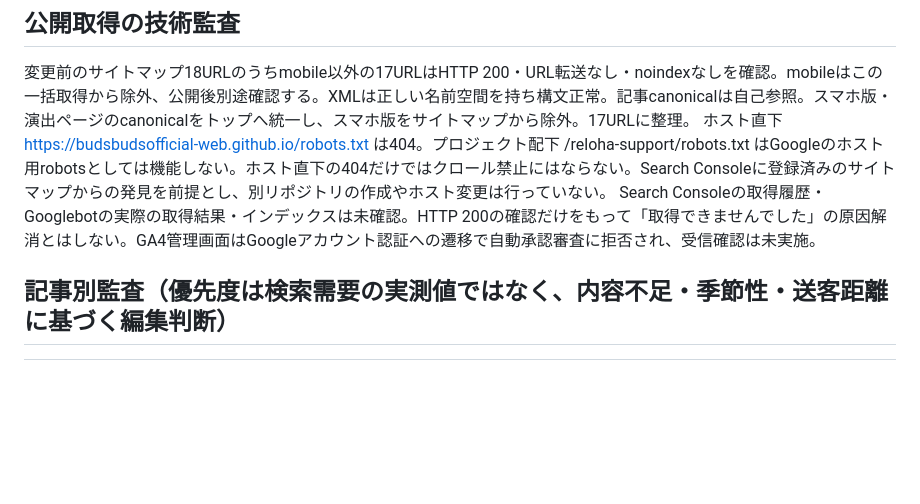
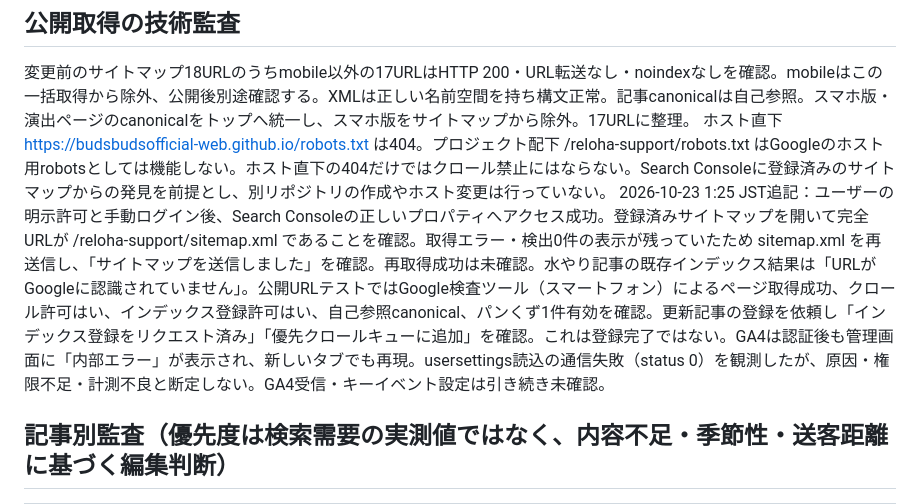
Before and after one commit to budsbudsofficial-web/reloha-support, a Markdown page: docs/WEB_AUDIT_2026-10-23.md, the part around the change. Drawn GitHub-style; blank space fills up the shorter version.

Commit message:
Record Search Console live-test success and pending GA4 verification

```diff
--- a/docs/WEB_AUDIT_2026-10-23.md
+++ b/docs/WEB_AUDIT_2026-10-23.md
@@ -10,7 +10,7 @@
 ## 公開取得の技術監査
 変更前のサイトマップ18URLのうちmobile以外の17URLはHTTP 200・URL転送なし・noindexなしを確認。mobileはこの一括取得から除外、公開後別途確認する。XMLは正しい名前空間を持ち構文正常。記事canonicalは自己参照。スマホ版・演出ページのcanonicalをトップへ統一し、スマホ版をサイトマップから除外。17URLに整理。
 ホスト直下 https://budsbudsofficial-web.github.io/robots.txt は404。プロジェクト配下 /reloha-support/robots.txt はGoogleのホスト用robotsとしては機能しない。ホスト直下の404だけではクロール禁止にはならない。Search Consoleに登録済みのサイトマップからの発見を前提とし、別リポジトリの作成やホスト変更は行っていない。
-Search Consoleの取得履歴・Googlebotの実際の取得結果・インデックスは未確認。HTTP 200の確認だけをもって「取得できませんでした」の原因解消とはしない。GA4管理画面はGoogleアカウント認証への遷移で自動承認審査に拒否され、受信確認は未実施。
+2026-10-23 1:25 JST追記：ユーザーの明示許可と手動ログイン後、Search Consoleの正しいプロパティへアクセス成功。登録済みサイトマップを開いて完全URLが /reloha-support/sitemap.xml であることを確認。取得エラー・検出0件の表示が残っていたため sitemap.xml を再送信し、「サイトマップを送信しました」を確認。再取得成功は未確認。水やり記事の既存インデックス結果は「URLがGoogleに認識されていません」。公開URLテストではGoogle検査ツール（スマートフォン）によるページ取得成功、クロール許可はい、インデックス登録許可はい、自己参照canonical、パンくず1件有効を確認。更新記事の登録を依頼し「インデックス登録をリクエスト済み」「優先クロールキューに追加」を確認。これは登録完了ではない。GA4は認証後も管理画面に「内部エラー」が表示され、新しいタブでも再現。usersettings読込の通信失敗（status 0）を観測したが、原因・権限不足・計測不良と断定しない。GA4受信・キーイベント設定は引き続き未確認。
 
 ## 記事別監査（優先度は検索需要の実測値ではなく、内容不足・季節性・送客距離に基づく編集判断）
 
```
